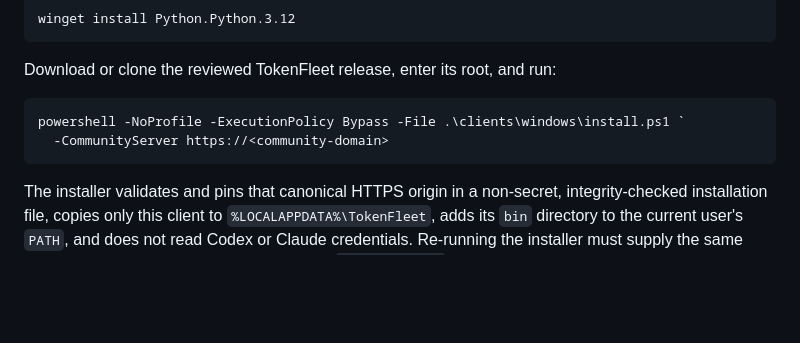
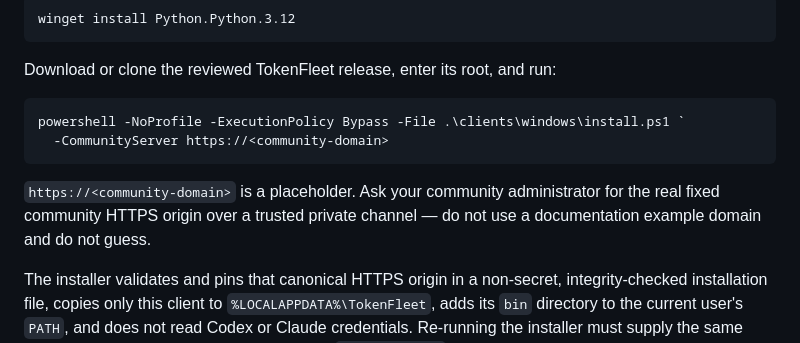
Before and after one commit to oreogong2/TokenFleet, a Markdown page: clients/windows/README.md, the part around the change. Drawn GitHub-style; blank space fills up the shorter version.

Commit message:
docs: clarify community server origin comes from the administrator

````diff
--- a/clients/windows/README.md
+++ b/clients/windows/README.md
@@ -45,6 +45,10 @@ powershell -NoProfile -ExecutionPolicy Bypass -File .\clients\windows\install.ps
   -CommunityServer https://<community-domain>
 ```
 
+`https://<community-domain>` is a placeholder. Ask your community administrator
+for the real fixed community HTTPS origin over a trusted private channel — do
+not use a documentation example domain and do not guess.
+
 The installer validates and pins that canonical HTTPS origin in a non-secret,
 integrity-checked installation file, copies only this client to
 `%LOCALAPPDATA%\TokenFleet`, adds its
````
Also changed, not shown: docs/INSTALL.md (+3 -1 lines).
